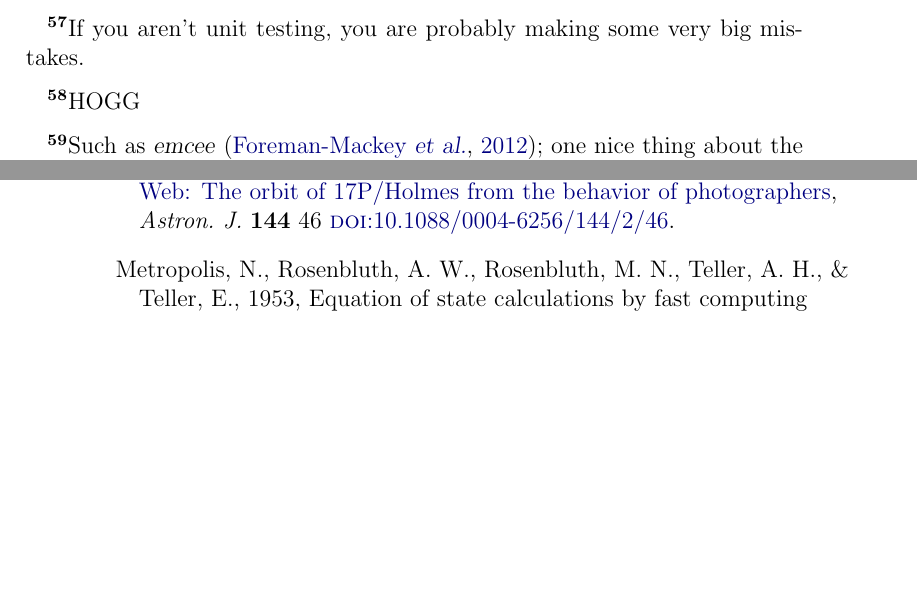
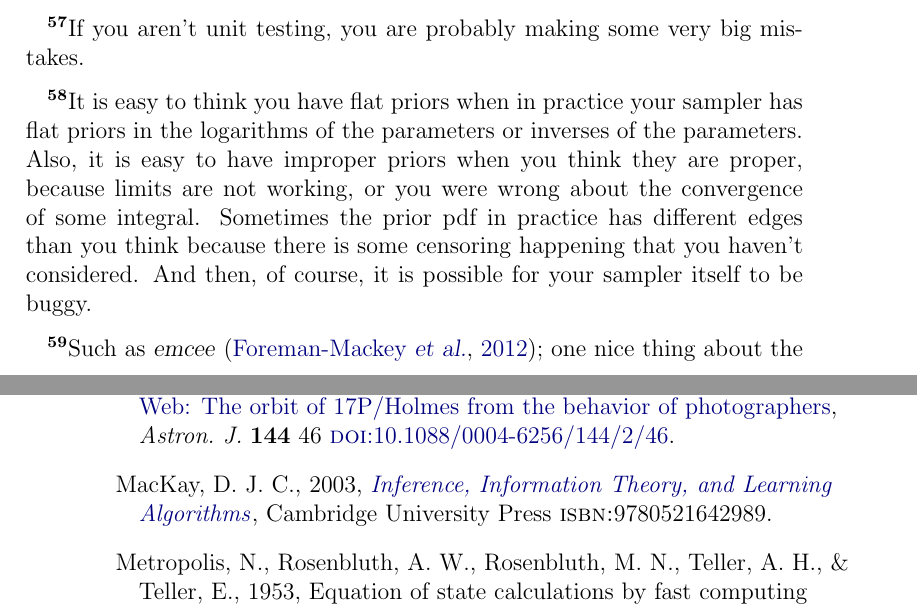
Before and after one commit to davidwhogg/mcmc, a LaTeX paper (mcmc.tex): two parts of pages 41 and 44 of 44, joined at a grey line, cut so that both start at the same text, the shorter picture padded with empty space. Compiled offline with pdfLaTeX.

Commit message:
priors wrong

```diff
--- a/mcmc.tex
+++ b/mcmc.tex
@@ -1798,3 +1797,12 @@ This tests the sampler,
+    easy to think you have flat priors when in practice your sampler
+    has flat priors in the logarithms of the parameters or inverses of
+    the parameters.  Also, it is easy to have improper priors when you
+    think they are proper, because limits are not working, or you were
+    wrong about the convergence of some integral.  Sometimes the prior pdf in practice has
+    different edges than you think because there is some censoring
+    happening that you haven't considered.  And then, of course, it is
+    possible for your sampler itself to be buggy.}), and tests that
+  your prior pdfs are proper (functions that can be normalized).
 This test is most effective as a true end-to-end test of your model
   if you structure your code such that the log probability function \code{lnprob}
   input to the \MCMC\ scheme
@@ -2150,6 +2158,11 @@ about what changes to make or what new directions to explore.
     The orbit of 17P/Holmes from the behavior of photographers},
   \textit{Astron.\ J.}\ \textbf{144} 46
   \doi{10.1088/0004-6256/144/2/46}.
+\bibitem[MacKay(2003)]{mackay}
+  MacKay,~D.~J.~C., 2003,
+  \href{http://www.inference.phy.cam.ac.uk/mackay/itila/book.html}{\textit{Inference, Information Theory, and Learning Algorithms}},
+  Cambridge University Press
+  \isbn{9780521642989}.
 \bibitem[Metropolis \etal(1953)]{metropolis}
   Metropolis,~N., Rosenbluth,~A.~W., Rosenbluth,~M.~N., Teller,~A.~H., \& Teller,~E., 1953,
   Equation of state calculations by fast computing machines,
```
Also changed, not shown: mcmc.tex (9 more changed lines).
